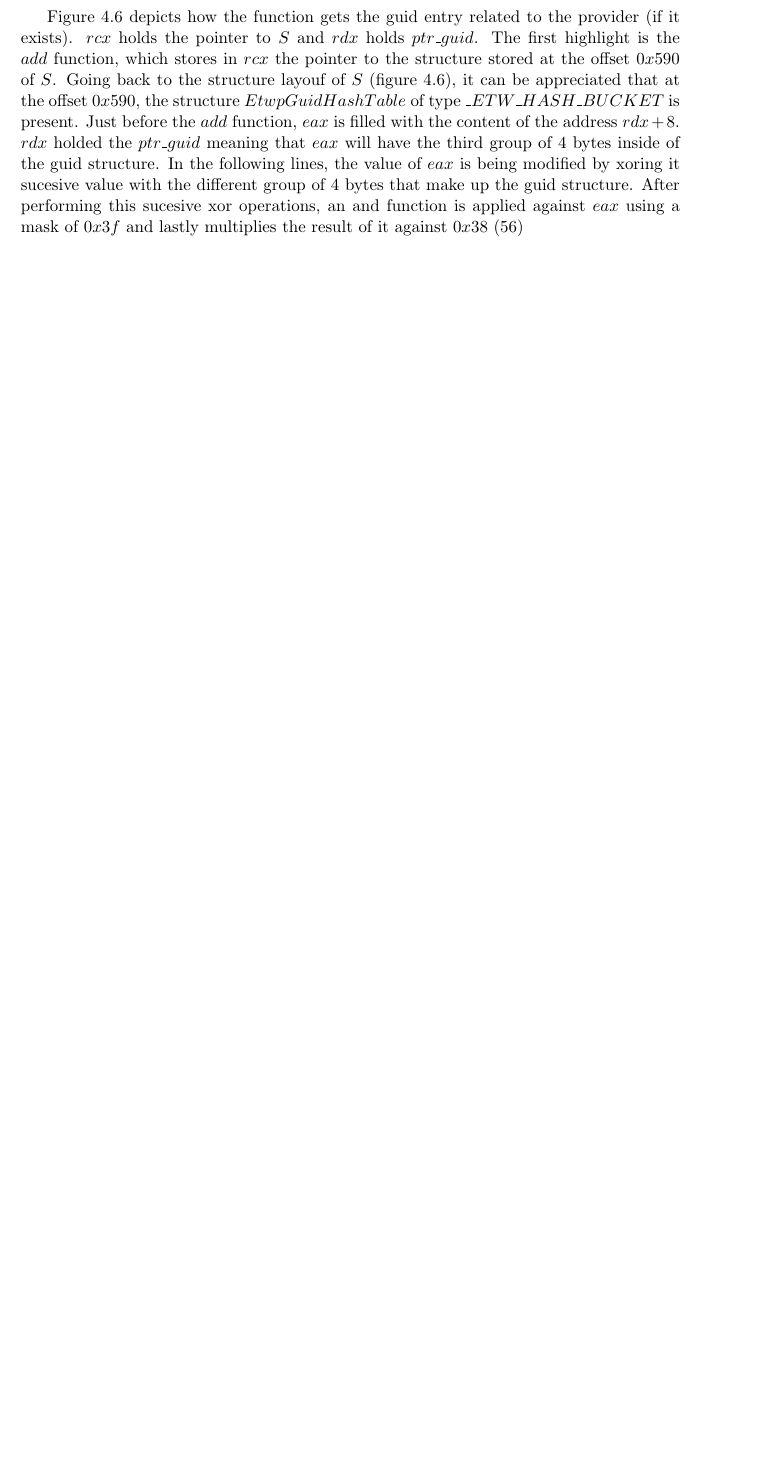
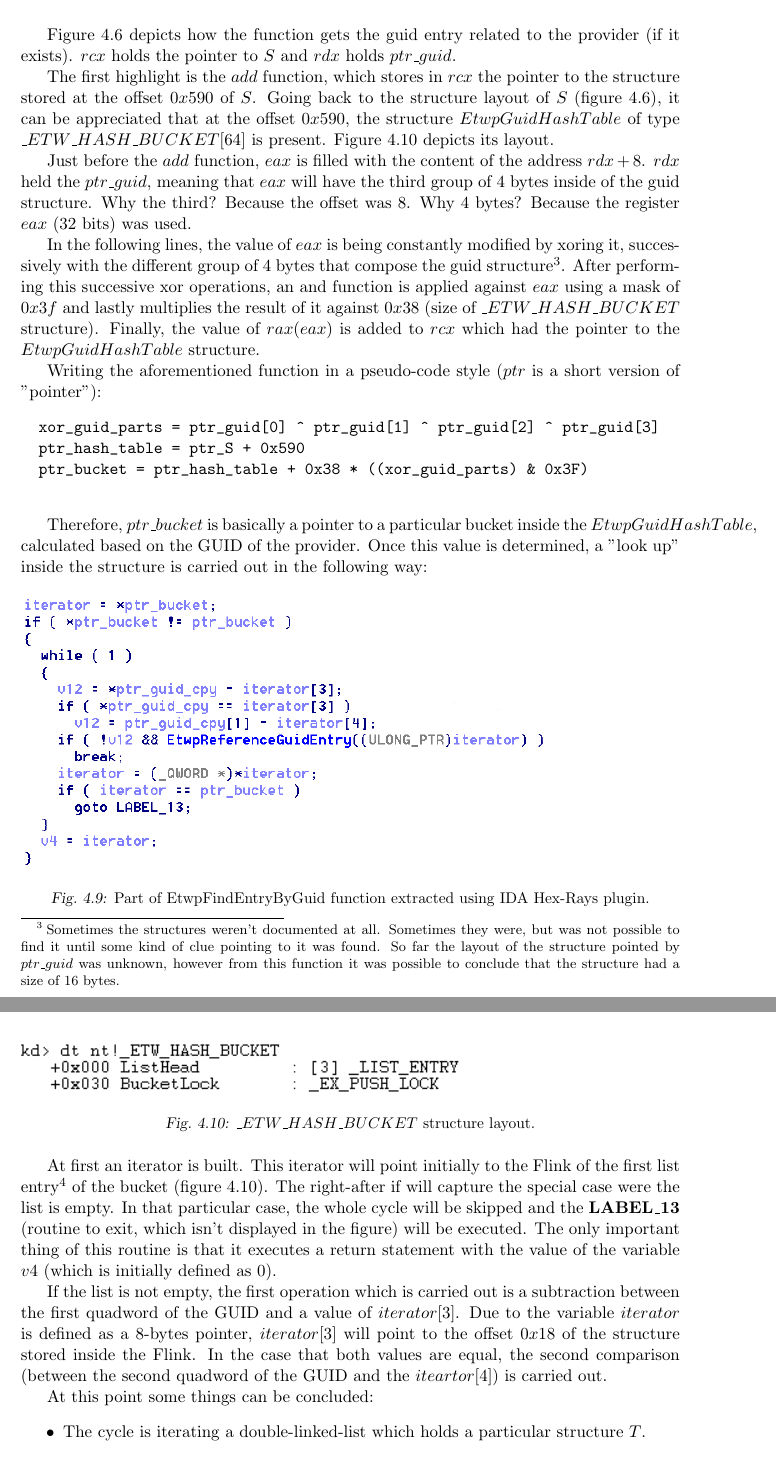
Before and after one commit to lmkalg/tesis, a LaTeX thesis (tesis/tesis.tex, which reads tesis/analysis.tex): part of page 14 of 20 before the commit and two parts of pages 15 and 16 of 22 after it, the two joined at a grey line, cut so that both start at the same text, the shorter picture padded with empty space. Compiled offline with pdfLaTeX.

Commit message:
Finished the part of etwFindGuidEntryByGuid

```diff
--- a/tesis/analysis.tex
+++ b/tesis/analysis.tex
@@ -148,9 +166,32 @@ As can be inferred from the previous line, two important parameters are provided
   \end{centering}
 
   Figure \ref{fig:etwsilodriverstate_structure} depicts how the function gets the guid entry related to the provider (if it exists). $rcx$ holds the pointer to $S$ and $rdx$ holds $ptr\_guid$.
-The first highlight is the $add$ function, which stores in $rcx$ the pointer to the structure stored at the offset $0x590$ of $S$. Going back to the structure layouf of $S$ (figure \ref{fig:etwsilodriverstate_structure}), it can be appreciated that at the offset $0x590$, the structure $EtwpGuidHashTable$ of type $\_ETW\_HASH\_BUCKET$ is present.
-Just before the $add$ function, $eax$ is filled with the content of the address $rdx+8$. $rdx$ holded the $ptr\_guid$ meaning that $eax$ will have the third group of 4 bytes inside of the guid structure. In the following lines, the value of $eax$ is being modified by xoring it sucesive value with the different group of 4 bytes that make up the guid structure. After performing this sucesive xor operations, an and function is applied against $eax$ using a mask of $0x3f$ and lastly multiplies the result of it against $0x38$ (56)
 
+  The first highlight is the $add$ function, which stores in $rcx$ the pointer to the structure stored at the offset $0x590$ of $S$. Going back to the structure layout of $S$ (figure \ref{fig:etwsilodriverstate_structure}), it can be appreciated that at the offset $0x590$, the structure $EtwpGuidHashTable$ of type $\_ETW\_HASH\_BUCKET[64]$ is present. Figure \ref{fig:etwhashbucketlayout} depicts its layout.
 
+  Just before the $add$ function, $eax$ is filled with the content of the address $rdx+8$. $rdx$ held the $ptr\_guid$, meaning that $eax$ will have the third group of 4 bytes inside of the guid structure. Why the third? Because the offset was 8. Why 4 bytes? Because the register $eax$ (32 bits) was used.
 
+  In the following lines, the value of $eax$ is being constantly modified by xoring it, successively with the different group of 4 bytes that compose the guid structure\footnote{Sometimes the structures weren't documented at all. Sometimes they were, but was not possible to find it until some kind of clue pointing to it was found.  So far the layout of the structure pointed by $ptr\_guid$ was unknown, however from this function it was possible to conclude that the structure had a size of 16 bytes.}. After performing this successive xor operations, an and function is applied against $eax$ using a mask of $0x3f$ and lastly multiplies the result of it against $0x38$ (size of $\_ETW\_HASH\_BUCKET$ structure). Finally, the value of $rax$($eax$) is added to $rcx$ which had the pointer to the $EtwpGuidHashTable$ structure.
 
+  Writing the aforementioned function in a pseudo-code style ($ptr$ is a short version of "pointer"):
+  \begin{verbatim}
+  xor_guid_parts = ptr_guid[0] ^ ptr_guid[1] ^ ptr_guid[2] ^ ptr_guid[3]
+  ptr_hash_table = ptr_S + 0x590
+  ptr_bucket = ptr_hash_table + 0x38 * ((xor_guid_parts) & 0x3F)
+  \end{verbatim}
+
+  Therefore, $ptr\_bucket$ is basically a pointer to a particular bucket inside the $EtwpGuidHashTable$, calculated based on the GUID of the provider.
+  Once this value is determined, a "look up" inside the structure is carried out in the following way:
+
+  \begin{centering}
+  \begin{figure}[H]
+    \includegraphics[width=12cm]{images/etwpfindentrybyguid_while.png}
+    \caption[]{Part of EtwpFindEntryByGuid function extracted using IDA Hex-Rays plugin.}
+    \label{fig:EtwpFindEntryByGuid_while}
+  \end{figure}
+  \end{centering}
+
+  \begin{centering}
+  \begin{figure}[H]
+    \includegraphics[width=10cm]{images/_etw_hash_bucket_structure.png}
+    \caption[]{$\_ETW\_HASH\_BUCKET$ structure layout.}
@@ -156,0 +202,8 @@ Just before the $add$ function, $eax$ is filled with the content of the address
+  At first an iterator is built. This iterator will point initially to the Flink of the first list entry\footnote{https://docs.microsoft.com/en-us/windows/desktop/api/ntdef/ns-ntdef-\_list\_entry} of the bucket (figure \ref{fig:etwhashbucketlayout}). The right-after if will capture the special case were the list is empty. In that particular case, the whole cycle will be skipped and the {\bfseries LABEL\_13} (routine to exit, which isn't displayed in the figure) will be executed. The only important thing of this routine is that it executes a return statement with the value of the variable $v4$ (which is initially defined as 0).
+
+  If the list is not empty, the first operation which is carried out is a subtraction between the first quadword of the GUID and a value of $iterator[3]$. Due to the variable $iterator$ is defined as a 8-bytes pointer, $iterator[3]$ will point to the offset $0x18$ of the structure stored inside the Flink. In the case that both values are equal, the second comparison (between the second quadword of the GUID and the $iteartor[4]$) is carried out.
+
+  At this point some things can be concluded:
+  \begin{itemize}
+  \item The cycle is iterating a double-linked-list which holds a particular structure $T$.
+  \item $T$ has the GUID of the provider stored at offset $0x18$
```
Also changed, not shown: tesis/images/_etw_hash_bucket_structure.png (added), tesis/images/etwpfindentrybyguid_while.png (added), tesis/images/etwpregisterProvider.png (added), tesis/analysis.tex (44 more changed lines). Lines whose indentation alone changed are shown as unchanged.
